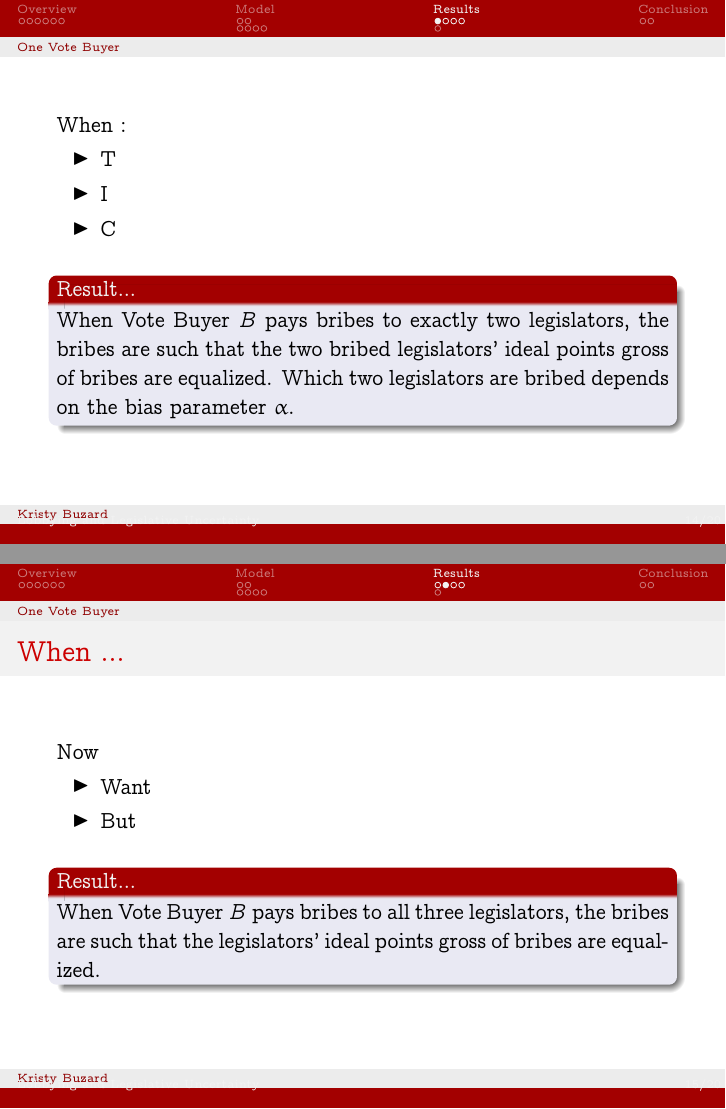
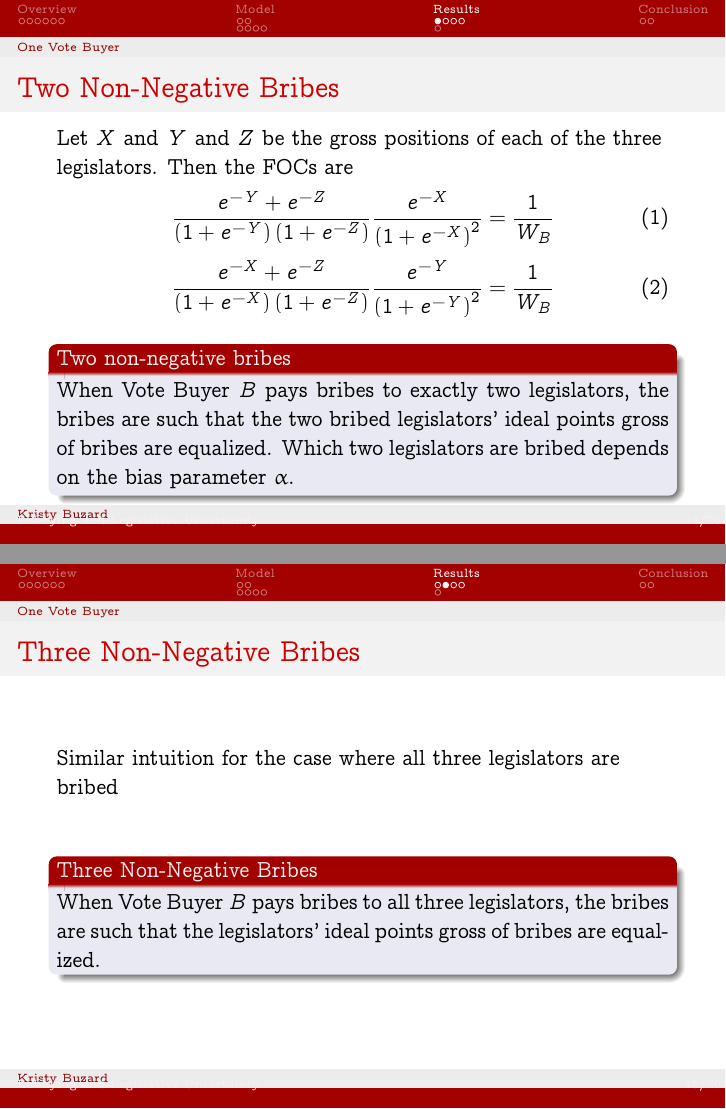
Before and after one commit to JorgeValde/political-uncertainty, LaTeX slides (presentation.tex): pages 14 and 15 of 20, joined at a grey line. Compiled offline with pdfLaTeX.

Commit message:
finish first draft of presentation (results section)

```diff
--- a/presentation.tex
+++ b/presentation.tex
@@ -255,50 +255,44 @@ Vote Buyer A is just like Vote Buyer B \textit{except}
 
 \section{Results}
 \subsection{One Vote Buyer}
-\begin{frame}{}
+\begin{frame}{Two Non-Negative Bribes}
 
 \pause
-When :
+Let $X$ and $Y$ and $Z$ be the gross positions of each of the three legislators. Then the FOCs are
+\pause
+	\begin{equation}
+		\frac{e^{-Y} + e^{-Z}}{\left(1+e^{-Y}\right)\left(1+e^{-Z}\right)} \frac{e^{-X}}{\left(1+e^{-X}\right)^2}= \frac{1}{W_B}
+	\end{equation}
+	\begin{equation}
+		\frac{e^{-X} + e^{-Z}}{\left(1+e^{-X}\right)\left(1+e^{-Z}\right)} \frac{e^{-Y}}{\left(1+e^{-Y}\right)^2}= \frac{1}{W_B}
+	\end{equation}
 
 \pause
-\begin{itemize}[<+->]
-	\item T
-	\item I
-	\item C
-\end{itemize}
-
-\pause
-\vskip.2in
-\begin{beamerboxesrounded}[upper=palette tertiary, shadow=true]{Result...}
+\vskip.1in
+\begin{beamerboxesrounded}[upper=palette tertiary, shadow=true]{Two non-negative bribes}
     When Vote Buyer $B$ pays bribes to exactly two legislators, the bribes are such that the two bribed legislators' ideal points gross of bribes are equalized. Which two legislators are bribed depends on the bias parameter $\al$.
 \end{beamerboxesrounded}
 
 \end{frame}
 
 
-\begin{frame}{When ...}
-Now
+\begin{frame}{Three Non-Negative Bribes}
+Similar intuition for the case where all three legislators are bribed
 \pause
-\begin{itemize}[<+->]
-	\item Want
-	\item But
-\end{itemize}
-
-\pause
-\vskip.2in
-\begin{beamerboxesrounded}[upper=palette tertiary, shadow=true]{Result...}
+\vskip.4in
+\begin{beamerboxesrounded}[upper=palette tertiary, shadow=true]{Three Non-Negative Bribes}
     When Vote Buyer $B$ pays bribes to all three legislators, the bribes are such that the legislators' ideal points gross of bribes are equalized.
 \end{beamerboxesrounded}
 \end{frame}
 
-\begin{frame}
-\begin{beamerboxesrounded}[upper=palette tertiary, shadow=true]{Result...}
+\begin{frame}{The Rest of the Story...}
+\begin{beamerboxesrounded}[upper=palette tertiary, shadow=true]{One Non-Negative Bribe}
       When Vote Buyer $B$ pays bribes to exactly one legislator, it may be any one of the three legislators depending on the bias parameter $\al$.
 \end{beamerboxesrounded}
 
 \pause
 \vskip.2in
-\begin{beamerboxesrounded}[upper=palette tertiary, shadow=true]{Result...}
+\begin{beamerboxesrounded}[upper=palette tertiary, shadow=true]{No Non-Negative Bribes}
   When Vote Buyer $B$ has a low willingness to pay, he does not bribe any legislator.
 \end{beamerboxesrounded}
 
```
Also changed, not shown: presentation.pdf, presentation.tex (11 more changed lines).
